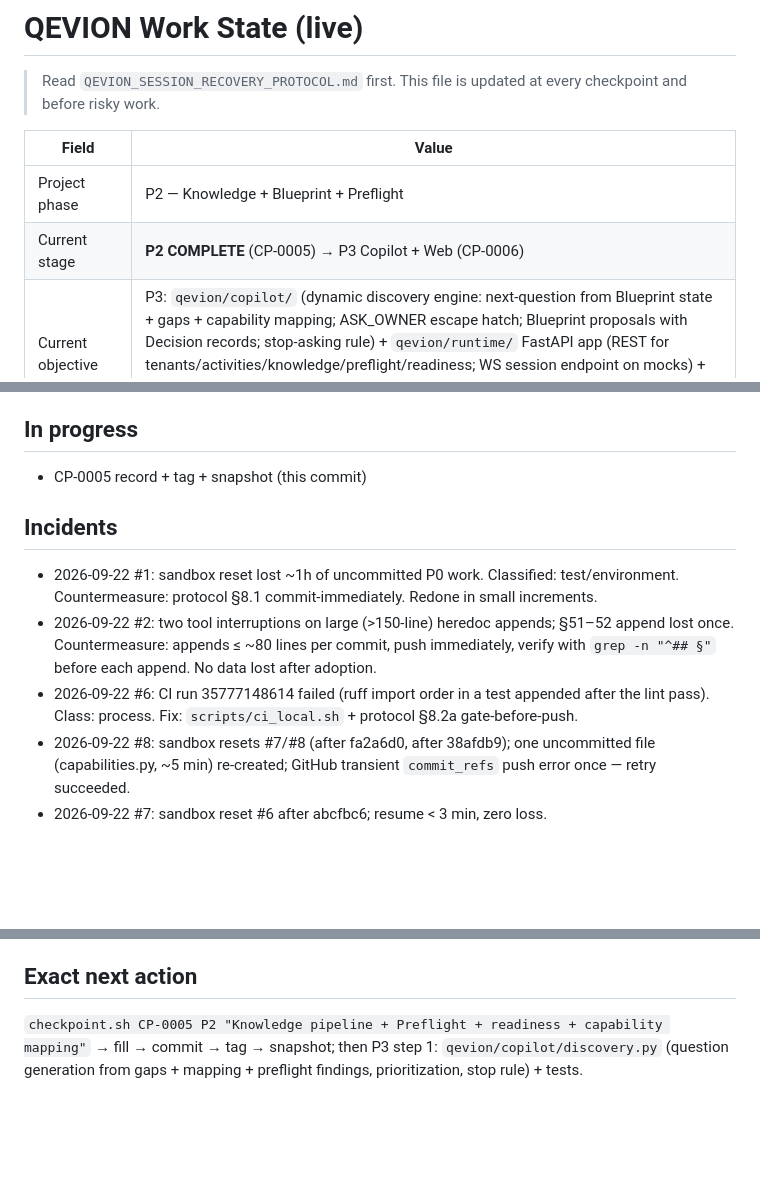
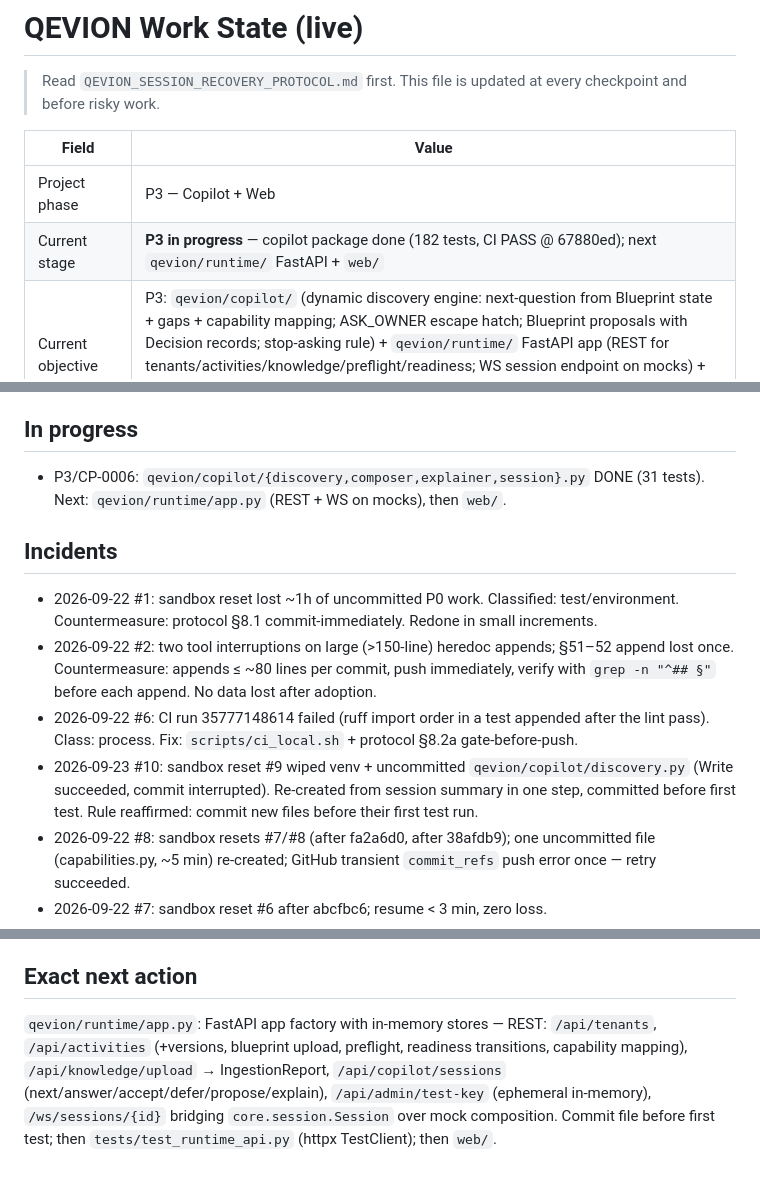
Before and after one commit to belalalibb/markting_call_center, a Markdown page: QEVION_WORK_STATE.md, 3 parts joined by grey strips. Rendered like a GitHub page; blank space fills up the shorter version.

Commit message:
docs(state): P3 copilot package complete; next = runtime API; incident #10 logged

```diff
--- a/QEVION_WORK_STATE.md
+++ b/QEVION_WORK_STATE.md
@@ -4,8 +4,8 @@
 
 | Field | Value |
 |---|---|
-| Project phase | P2 — Knowledge + Blueprint + Preflight |
-| Current stage | **P2 COMPLETE** (CP-0005) → P3 Copilot + Web (CP-0006) |
+| Project phase | P3 — Copilot + Web |
+| Current stage | **P3 in progress** — copilot package done (182 tests, CI PASS @ 67880ed); next `qevion/runtime/` FastAPI + `web/` |
 | Current objective | P3: `qevion/copilot/` (dynamic discovery engine: next-question from Blueprint state + gaps + capability mapping; ASK_OWNER escape hatch; Blueprint proposals with Decision records; stop-asking rule) + `qevion/runtime/` FastAPI app (REST for tenants/activities/knowledge/preflight/readiness; WS session endpoint on mocks) + `web/` single TypeScript app with 3 modes: Config Center, Operator Console, Admin (in-memory ephemeral test-key UI for Chat & Calls) → CP-0006 |
 | Last verified checkpoint | CP-0005 (P2 Knowledge + Control) — `recovery/checkpoints/CP-0005.md`, tag `cp/CP-0005` |
 | Last known good Git SHA | see `recovery/checkpoints/index.jsonl` last line (CP-0001) |
@@ -31,12 +31,13 @@
 - **CP-0005 (P2):** `qevion/control/preflight.py` (13 deterministic checks, all 20 §11 reason codes, path + fix_hint, approved-Decision waiver, strict/lenient UNVERIFIED), `readiness.py` (table-driven lifecycle, `ActivationGates`, BFS legal path, edit invalidation, immutability), `capabilities.py` (registry aggregated from adapter self-declarations + platform facts; `RequirementMapping`); `qevion/knowledge/parsers.py` (csv/json/yaml/txt/md, locators, size cap, injection flags) + `pipeline.py` (normative 10-step pipeline: entities, facts w/ provenance, relationships, cross-source contradictions with priority resolution or pending+DATA_CONFLICT, ambiguity, 6 gap classes vs Activity needs, customer questions, operational requirements; `StructuredRetriever` approved-only). Tests: 150 total (+57) — **CI_LOCAL PASS**; evidence `evidence/P2/CP-0005/`; QV-ACC-011..013 accepted.
 
 ## In progress
-- CP-0005 record + tag + snapshot (this commit)
+- P3/CP-0006: `qevion/copilot/{discovery,composer,explainer,session}.py` DONE (31 tests). Next: `qevion/runtime/app.py` (REST + WS on mocks), then `web/`.
 
 ## Incidents
 - 2026-09-22 #1: sandbox reset lost ~1h of uncommitted P0 work. Classified: test/environment. Countermeasure: protocol §8.1 commit-immediately. Redone in small increments.
 - 2026-09-22 #2: two tool interruptions on large (>150-line) heredoc appends; §51–52 append lost once. Countermeasure: appends ≤ ~80 lines per commit, push immediately, verify with `grep -n "^## §"` before each append. No data lost after adoption.
 - 2026-09-22 #6: CI run 35777148614 failed (ruff import order in a test appended after the lint pass). Class: process. Fix: `scripts/ci_local.sh` + protocol §8.2a gate-before-push.
+- 2026-09-23 #10: sandbox reset #9 wiped venv + uncommitted `qevion/copilot/discovery.py` (Write succeeded, commit interrupted). Re-created from session summary in one step, committed before first test. Rule reaffirmed: commit new files before their first test run.
 - 2026-09-22 #8: sandbox resets #7/#8 (after fa2a6d0, after 38afdb9); one uncommitted file (capabilities.py, ~5 min) re-created; GitHub transient `commit_refs` push error once — retry succeeded.
 - 2026-09-22 #7: sandbox reset #6 after abcfbc6; resume < 3 min, zero loss.
 - 2026-09-22 #5: sandbox resets #3/#4/#5 between sessions; each resume < 3 min, zero rebuild (protocol holding).
@@ -55,4 +56,4 @@
 2. P4 → CP-0007 · P5 → CP-0008 · P6 → CP-0009
 
 ## Exact next action
-`checkpoint.sh CP-0005 P2 "Knowledge pipeline + Preflight + readiness + capability mapping"` → fill → commit → tag → snapshot; then P3 step 1: `qevion/copilot/discovery.py` (question generation from gaps + mapping + preflight findings, prioritization, stop rule) + tests.
+`qevion/runtime/app.py`: FastAPI app factory with in-memory stores — REST: `/api/tenants`, `/api/activities` (+versions, blueprint upload, preflight, readiness transitions, capability mapping), `/api/knowledge/upload` → IngestionReport, `/api/copilot/sessions` (next/answer/accept/defer/propose/explain), `/api/admin/test-key` (ephemeral in-memory), `/ws/sessions/{id}` bridging `core.session.Session` over mock composition. Commit file before first test; then `tests/test_runtime_api.py` (httpx TestClient); then `web/`.
```
